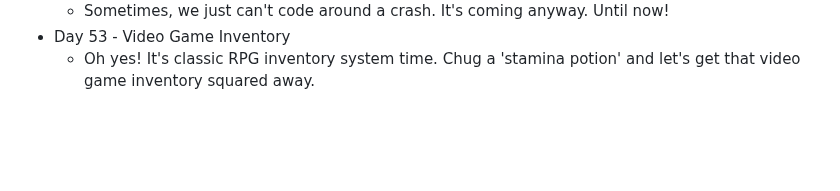
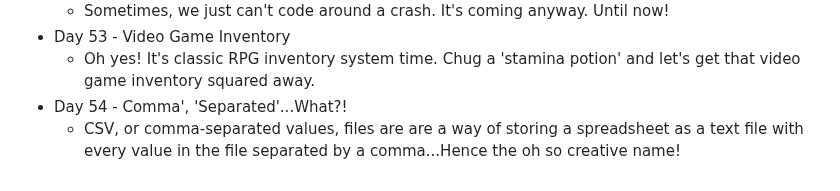
Before and after one commit to DavidCalebChaparroOrozco/replit100daysofcode, a Markdown page: README.md, the part around the change. Rendered like a GitHub page; blank space fills up the shorter version.

```diff
--- a/README.md
+++ b/README.md
@@ -105,3 +105,5 @@
 	* Sometimes, we just can't code around a crash. It's coming anyway. Until now!
 * Day 53 - Video Game Inventory
 	* Oh yes! It's classic RPG inventory system time. Chug a 'stamina potion' and let's get that video game inventory squared away.
+* Day 54 - Comma', 'Separated'...What?!
+	* CSV, or comma-separated values, files are are a way of storing a spreadsheet as a text file with every value in the file separated by a comma...Hence the oh so creative name!
```
